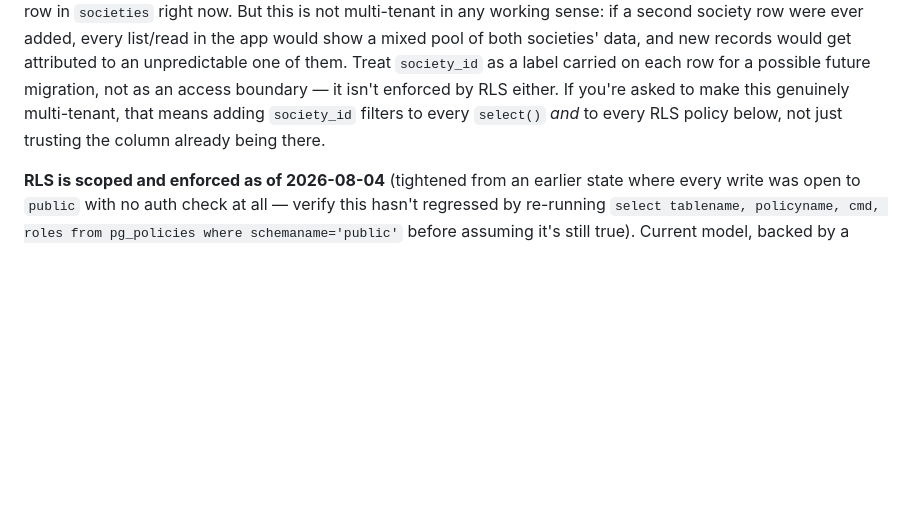
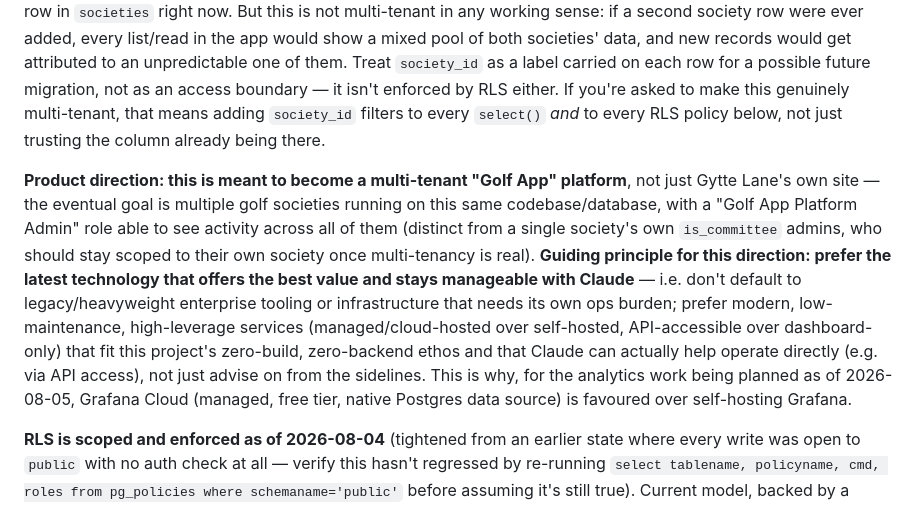
Before and after one commit to GyttesGolf/GytteLaneGolf, a Markdown page: CLAUDE.md, the part around the change. GitHub-like rendering; blank space fills up the shorter version.

Commit message:
Document the multi-tenant platform direction and tooling principle
Records the longer-term goal (multiple societies on one codebase, with
a Golf App Platform Admin role distinct from per-society is_committee
admins) and the guiding principle for choosing tools/infra as that
direction gets built out: prefer modern, low-maintenance, managed
services that stay manageable with Claude's direct involvement, over
legacy or self-hosted options that add their own ops burden.

Co-Authored-By: Claude Sonnet 5 <noreply@anthropic.com>

```diff
--- a/CLAUDE.md
+++ b/CLAUDE.md
@@ -29,6 +29,8 @@ All content, auth, and file storage is Supabase (PostgreSQL + Auth + Storage + R
 Known tables (verified directly against the live schema, 2026-08-04 — grep `db.from(` if this drifts): `societies`, `events`, `committee`, `gallery`, `news`, `players`, `signups`, `rules`, `honours`, `scorecards`, `hole_scores`, `courses`, `course_ratings`, `groups`, `group_players`, `event_payments`, `expenditures`. There is no `results` table, despite some UI copy saying "results" — `finaliseScores()` only ever writes to `honours`. There are no `.sql` migration files in this repo — if you need to change schema, you'll be writing SQL to run directly against the Supabase project, not editing a tracked migration file.
 
 **Multi-tenancy: schema scaffolding only, not actually implemented.** Every content table has a `society_id` column, and inserts stamp it via a module-level `societyId` variable — but that variable is just "whichever row `societies` happens to return first" (`select('id').limit(1).single()`), and **no read query anywhere filters by `society_id`** (`grep -c "eq('society_id'" index.html` → 0). In practice this is invisible because there is exactly one row in `societies` right now. But this is not multi-tenant in any working sense: if a second society row were ever added, every list/read in the app would show a mixed pool of both societies' data, and new records would get attributed to an unpredictable one of them. Treat `society_id` as a label carried on each row for a possible future migration, not as an access boundary — it isn't enforced by RLS either. If you're asked to make this genuinely multi-tenant, that means adding `society_id` filters to every `select()` *and* to every RLS policy below, not just trusting the column already being there.
+
+**Product direction: this is meant to become a multi-tenant "Golf App" platform**, not just Gytte Lane's own site — the eventual goal is multiple golf societies running on this same codebase/database, with a "Golf App Platform Admin" role able to see activity across all of them (distinct from a single society's own `is_committee` admins, who should stay scoped to their own society once multi-tenancy is real). **Guiding principle for this direction: prefer the latest technology that offers the best value and stays manageable with Claude** — i.e. don't default to legacy/heavyweight enterprise tooling or infrastructure that needs its own ops burden; prefer modern, low-maintenance, high-leverage services (managed/cloud-hosted over self-hosted, API-accessible over dashboard-only) that fit this project's zero-build, zero-backend ethos and that Claude can actually help operate directly (e.g. via API access), not just advise on from the sidelines. This is why, for the analytics work being planned as of 2026-08-05, Grafana Cloud (managed, free tier, native Postgres data source) is favoured over self-hosting Grafana.
 
 **RLS is scoped and enforced as of 2026-08-04** (tightened from an earlier state where every write was open to `public` with no auth check at all — verify this hasn't regressed by re-running `select tablename, policyname, cmd, roles from pg_policies where schemaname='public'` before assuming it's still true). Current model, backed by a `public.is_admin()` SQL function (checks `auth.email()` against `players.is_committee`/`active`):
 - **Public** (no login) SELECT on all content tables except `expenditures` (admin-only, since it's never shown to non-admins anyway); public INSERT on `signups` and `course_ratings` only (event sign-up and course rating are both deliberately login-free, self-service by picking your own name from a dropdown — there's no identity check tying a row to the person who actually created it).
```
